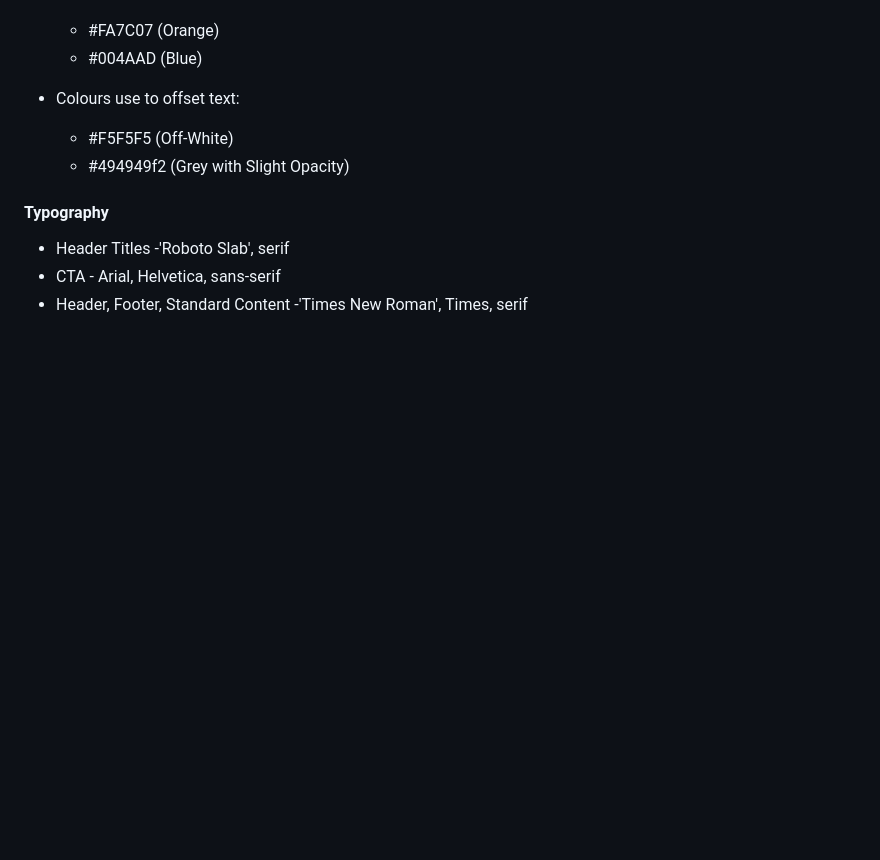
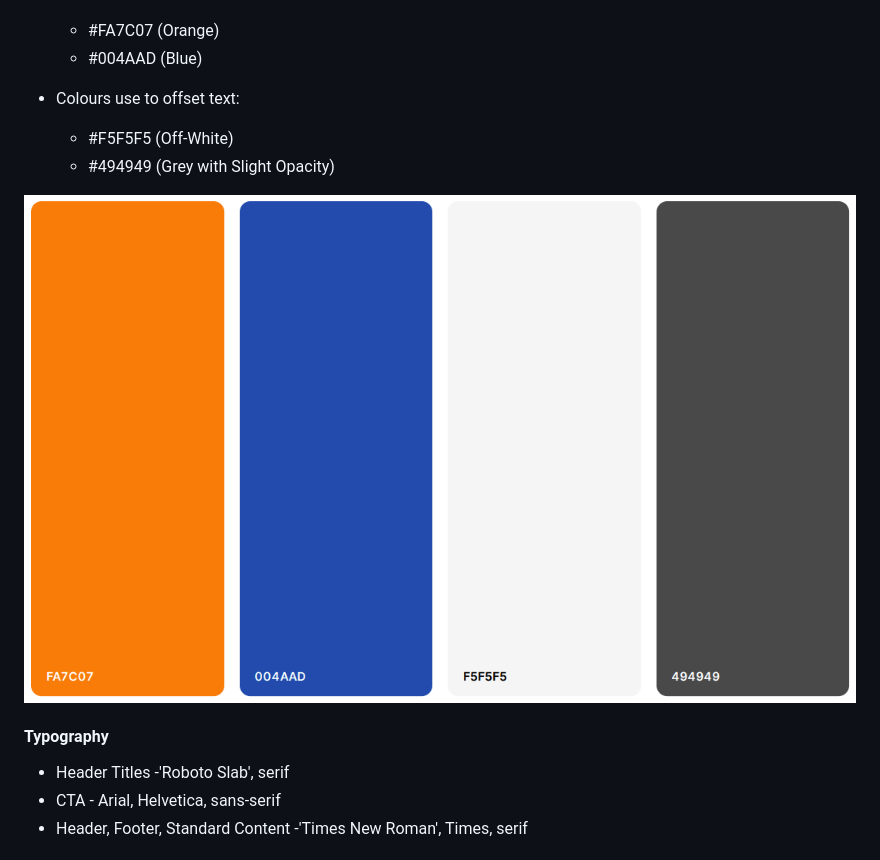
Before and after one commit to Joe-Collins-1986/muscle-map, a Markdown page: README.md, the part around the change printed below. Drawn GitHub-style; pictures changed too: assets/readme-assets/2.UX/colour-picker.png (added); blank space fills up the shorter version.

```diff
--- a/README.md
+++ b/README.md
@@ -66,7 +65,9 @@ This website has been designed to provide users with a high-level overview of wh
 
    - Colours use to offset text:
       - #F5F5F5 (Off-White)
-      - #494949f2 (Grey with Slight Opacity)
+      - #494949 (Grey with Slight Opacity)
+
+![Colour Palette](assets/readme-assets/2.UX/colour-picker.png)
 
   #### **Typography**
   - Header Titles -'Roboto Slab', serif
```
Also changed, not shown: other parts of README.md (+47 -15 lines).
